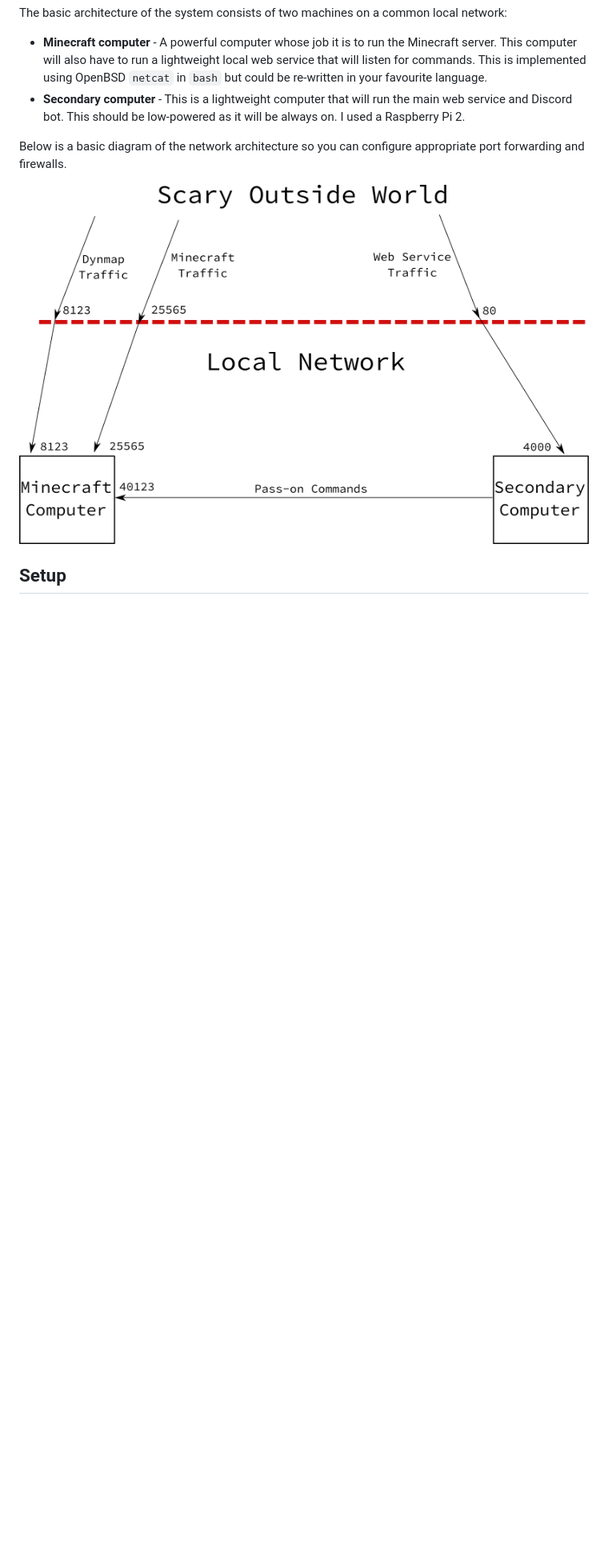
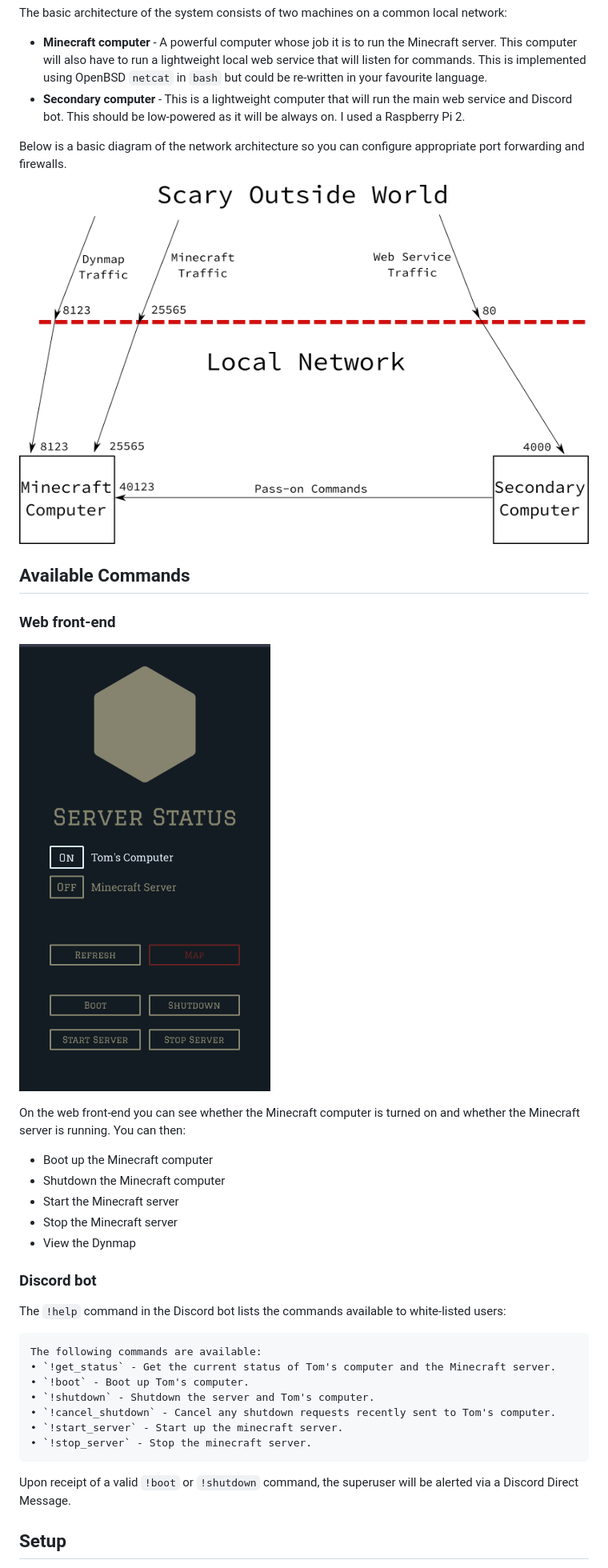
Before and after one commit to tomchaplin/minecraft_status_service, a Markdown page: README.md, the part around the change. Shown: that part at 80% size. Drawn GitHub-style; pictures changed too: readme_pics/mc_off.png (added); blank space fills up the shorter version.

Commit message:
Added and organised pictures

````diff
--- a/README.md
+++ b/README.md
@@ -30,7 +30,36 @@ I used a Raspberry Pi 2.
 
 Below is a basic diagram of the network architecture so you can configure appropriate port forwarding and firewalls.
 
-![](architecture.png)
+![](readme_pics/architecture.png)
+
+## Available Commands
+
+### Web front-end
+
+![](readme_pics/mc_off.png)
+
+On the web front-end you can see whether the Minecraft computer is turned on and whether the Minecraft server is running.
+You can then:
+
+* Boot up the Minecraft computer
+* Shutdown the Minecraft computer
+* Start the Minecraft server
+* Stop the Minecraft server
+* View the Dynmap
+
+### Discord bot
+
+The `!help` command in the Discord bot lists the commands available to white-listed users:
+```
+The following commands are available:
+• `!get_status` - Get the current status of Tom's computer and the Minecraft server.
+• `!boot` - Boot up Tom's computer.
+• `!shutdown` - Shutdown the server and Tom's computer.
+• `!cancel_shutdown` - Cancel any shutdown requests recently sent to Tom's computer.
+• `!start_server` - Start up the minecraft server.
+• `!stop_server` - Stop the minecraft server.
+```
+Upon receipt of a valid `!boot` or `!shutdown` command, the superuser will be alerted via a Discord Direct Message.
 
 ## Setup
 
````
Also changed, not shown: readme_pics/architecture.png (renamed from architecture.png), readme_pics/mc_on.png (added).
